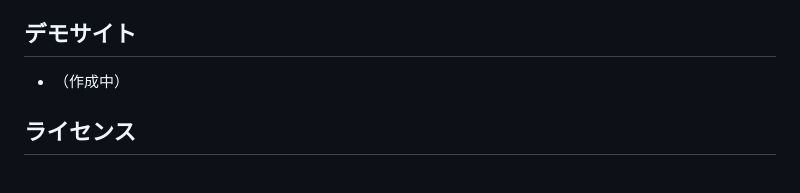
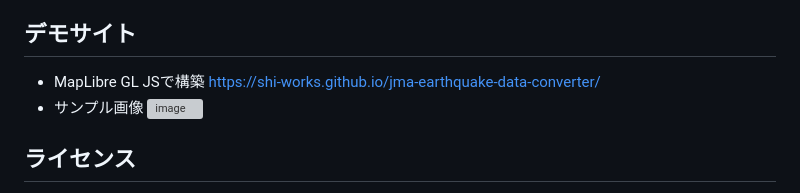
Before and after one commit to shi-works/jma-earthquake-data-converter, a Markdown page: README.md, the part around the change. Drawn GitHub-style; grey boxes are pictures that could not be loaded.

```diff
--- a/README.md
+++ b/README.md
@@ -96,7 +96,10 @@ FaltGeobuf形式から[PMTiles形式](https://github.com/protomaps/PMTiles)へ
 - https://protomaps.github.io/PMTiles/
 
 ## デモサイト
-- （作成中）
+- MapLibre GL JSで構築
+https://shi-works.github.io/jma-earthquake-data-converter/
+- サンプル画像
+![image](https://github.com/shi-works/jma-earthquake-data-converter/assets/71203808/1c06cc86-f8a3-48ca-8971-1de10550a864)
 
 ## ライセンス
 本プログラムは[MITライセンス](https://github.com/shi-works/jma-earthquake-data-converter/blob/main/LICENSE)で提供されます。
```
